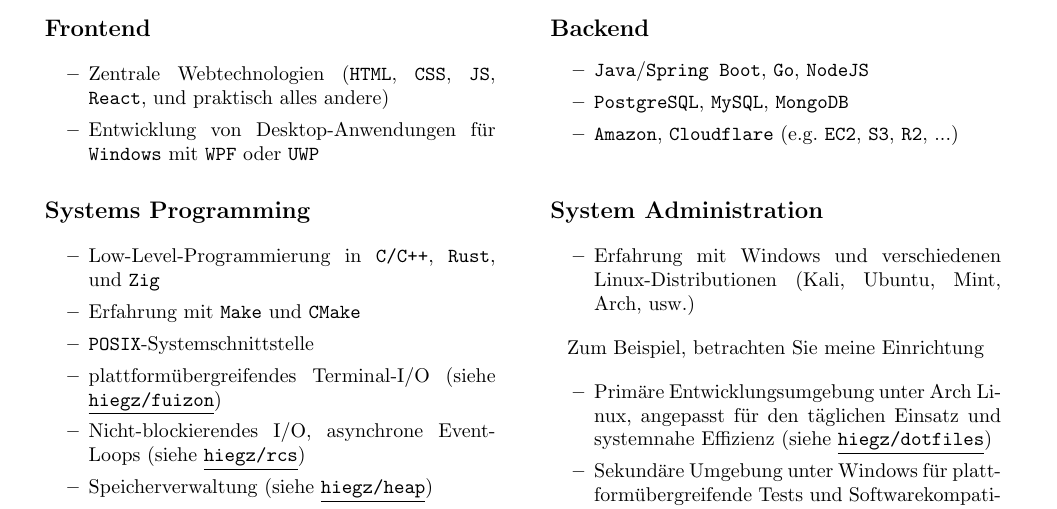
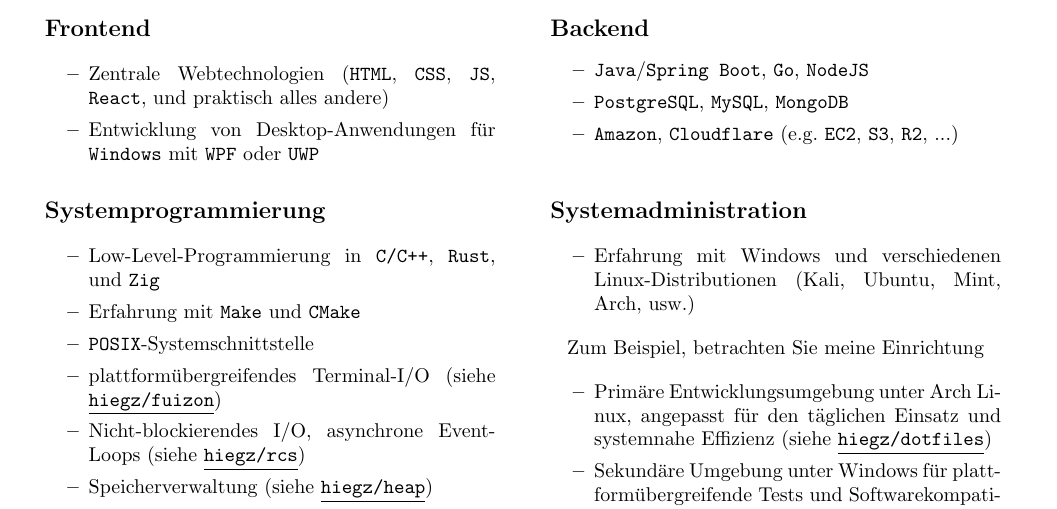
Before and after one commit to hiegz/cv, a LaTeX document (de.tex): part of the page, cut so that both start at the same text. Compiled offline with pdfLaTeX.

Commit message:
I totally missed that

```diff
--- a/de.tex
+++ b/de.tex
@@ -95,7 +95,7 @@
 \\[20pt]
 \begin{minipage}[t]{0.49\linewidth}
     \begin{itemize}[leftmargin=0.15in, rightmargin=0.15in, label={}]
-        \item {\large\bfseries Systems Programming}
+        \item {\large\bfseries Systemprogrammierung}
 
             \begin{itemize}
                 \item Low-Level-Programmierung in \verb|C/C++|, \verb|Rust|, und \verb|Zig|
@@ -113,7 +113,7 @@
 \hspace{10pt}
 \begin{minipage}[t]{0.49\linewidth}
     \begin{itemize}[leftmargin=0.15in, rightmargin=0.15in, label={}]
-        \item {\large\bfseries System Administration}
+        \item {\large\bfseries Systemadministration}
 
             \begin{itemize}
                 \item Erfahrung mit Windows und verschiedenen Linux-Distributionen (Kali, Ubuntu, Mint, Arch, usw.)
```
